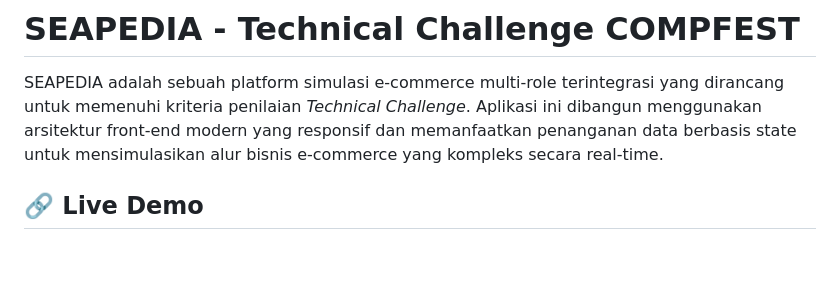
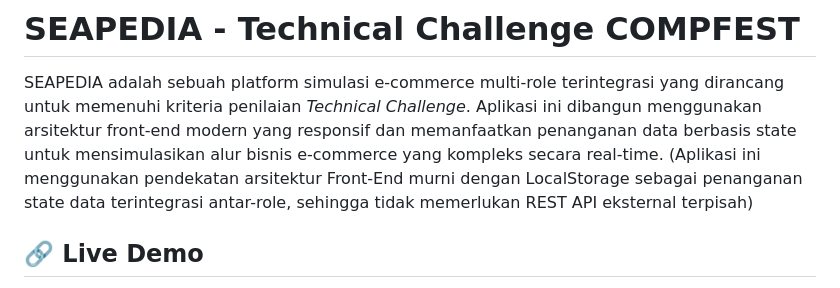
Before and after one commit to mar4fluctus/software-engineering-compfest, a Markdown page: README.md, the part around the change. GitHub-like rendering; blank space fills up the shorter version.

Commit message:
README
Added additional information about the architecture and state management of the SEAPEDIA application.

```diff
--- a/README.md
+++ b/README.md
@@ -2,6 +2,7 @@
 # SEAPEDIA - Technical Challenge COMPFEST
 
 SEAPEDIA adalah sebuah platform simulasi e-commerce multi-role terintegrasi yang dirancang untuk memenuhi kriteria penilaian *Technical Challenge*. Aplikasi ini dibangun menggunakan arsitektur front-end modern yang responsif dan memanfaatkan penanganan data berbasis state untuk mensimulasikan alur bisnis e-commerce yang kompleks secara real-time.
+(Aplikasi ini menggunakan pendekatan arsitektur Front-End murni dengan LocalStorage sebagai penanganan state data terintegrasi antar-role, sehingga tidak memerlukan REST API eksternal terpisah)
 
 ## 🔗 Live Demo
 Aplikasi ini telah dideploy secara publik dan dapat diuji coba secara langsung melalui tautan berikut:
```
